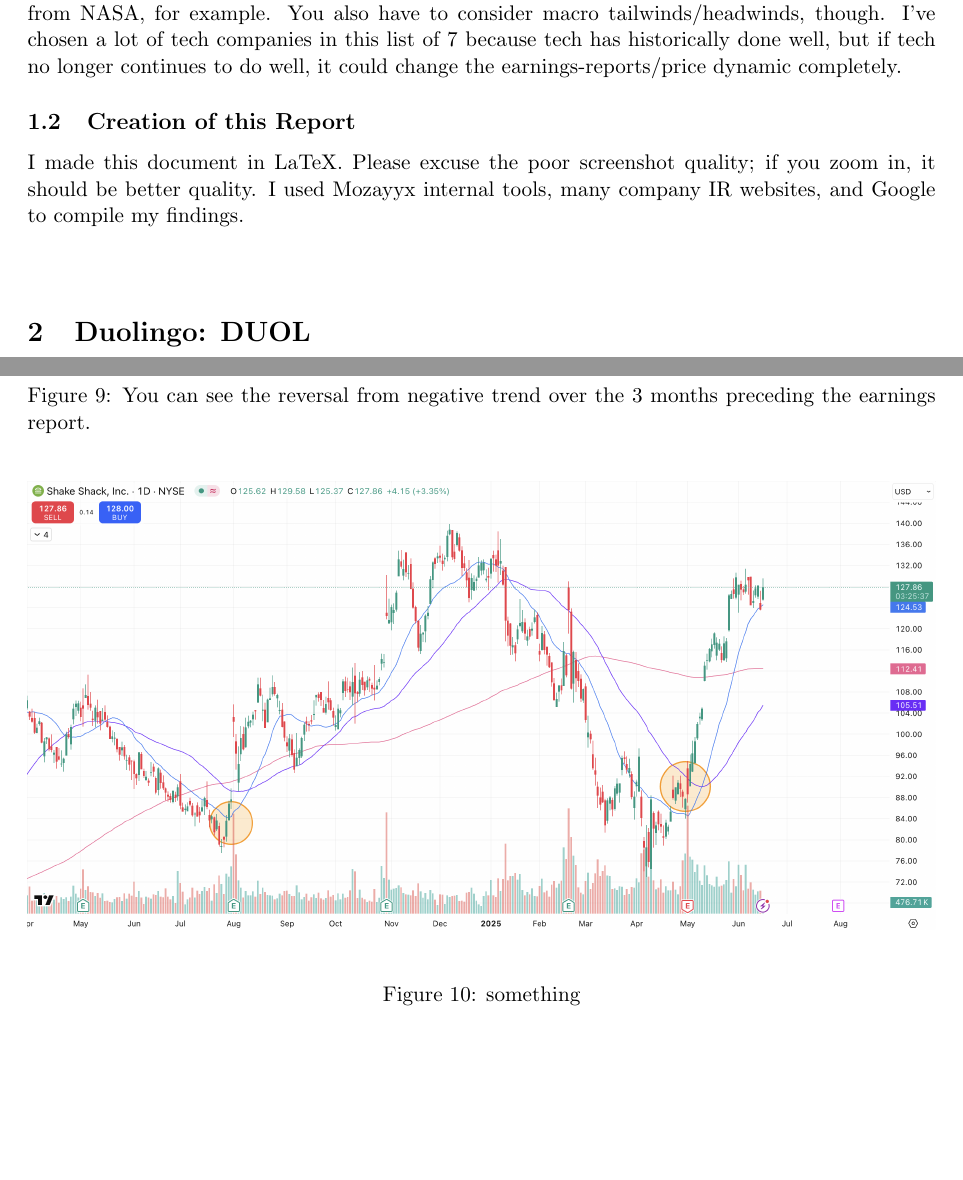
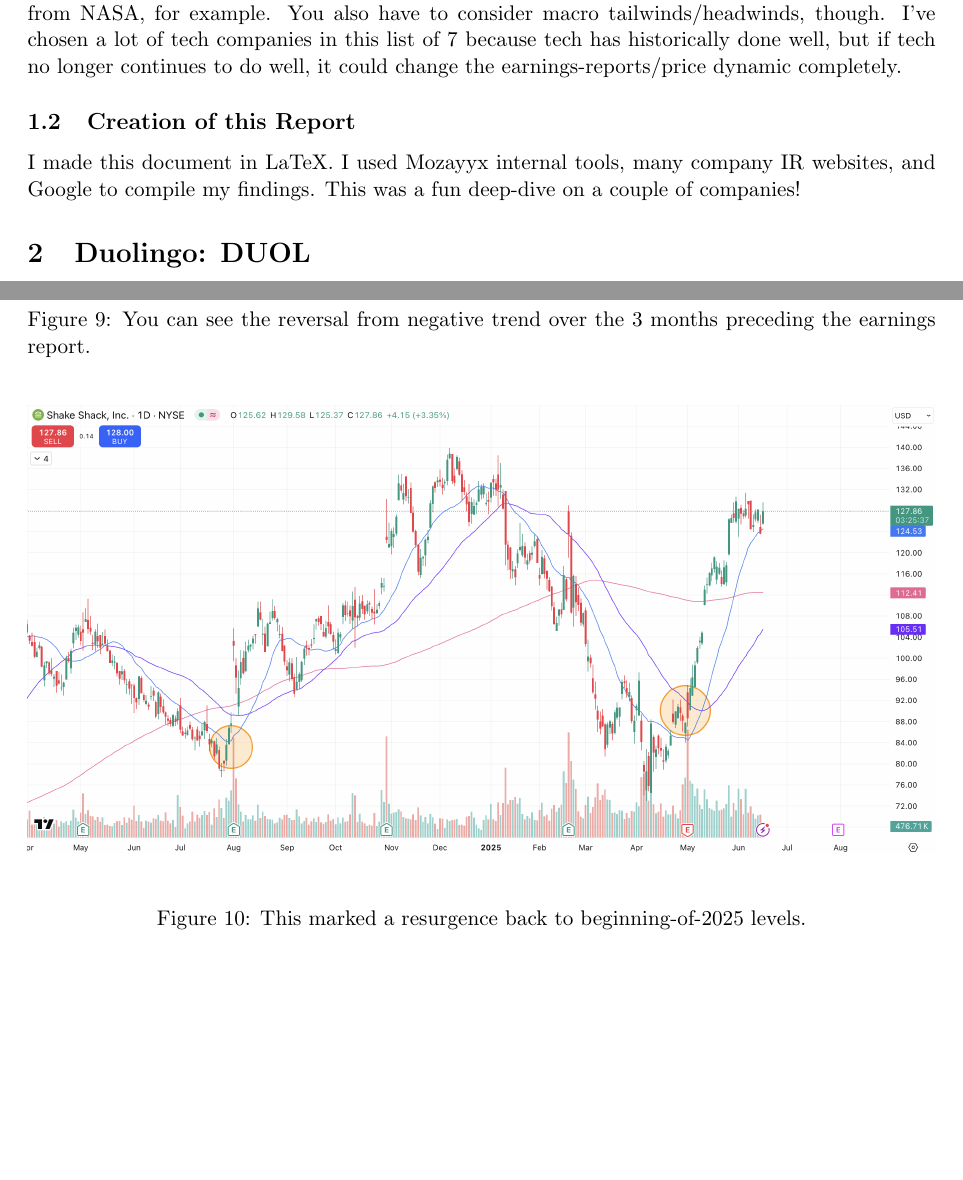
Before and after one commit to njbrown1/latex, a LaTeX document (earningsStudy/earningsStudy.tex): two parts of pages 2 and 12 of 14, joined at a grey line, cut so that both start at the same text, the shorter picture padded with empty space. Compiled offline with pdfLaTeX.

Commit message:
think im done

```diff
--- a/earningsStudy/earningsStudy.tex
+++ b/earningsStudy/earningsStudy.tex
@@ -29,7 +29,7 @@
         The question I wanted to find the answer to: what's the pattern? If you are given an arbitrary earnings report without information on how the stock price performed during that time, can you make a consistently good guess of what actually happened to the price? Well... sometimes! It really depends on the industry you're in, and the company you're analyzing. \\\\
         For example, DUOL, being a growth tech stock, has a pretty clear driver of stock price: growth in users and subscribers. Those are the main things that matter, if you look back at DUOL's earnings reports. But for a company like LUNR, which is space tech, their stock price has very little reliance on fundamentals (in my opinion). They tend to react heavily to news events and contracts awarded from NASA, for example. You also have to consider macro tailwinds/headwinds, though. I've chosen a lot of tech companies in this list of 7 because tech has historically done well, but if tech no longer continues to do well, it could change the earnings-reports/price dynamic completely.
     \subsection{Creation of this Report}
-        I made this document in LaTeX. Please excuse the poor screenshot quality; if you zoom in, it should be better quality. I used Mozayyx internal tools, many company IR websites, and Google to compile my findings.\\\\
+        I made this document in LaTeX. I used Mozayyx internal tools, many company IR websites, and Google to compile my findings. This was a fun deep-dive on a couple of companies!
 \section{Duolingo: DUOL}
     \subsection{2023-02-28 Earnings Report}
         \begin{itemize}
@@ -188,7 +187,7 @@
     \begin{figure}[H]
         \centering
         \includegraphics[width=1.0\linewidth]{images/SHAK2.png}
-        \caption{something}
+        \caption{This marked a resurgence back to beginning-of-2025 levels.}
         \label{fig:SHAK2}
     \end{figure}
 
```
Also changed, not shown: earningsStudy/earningsStudy.pdf, earningsStudy/earningsStudy.tex (7 more changed lines).
